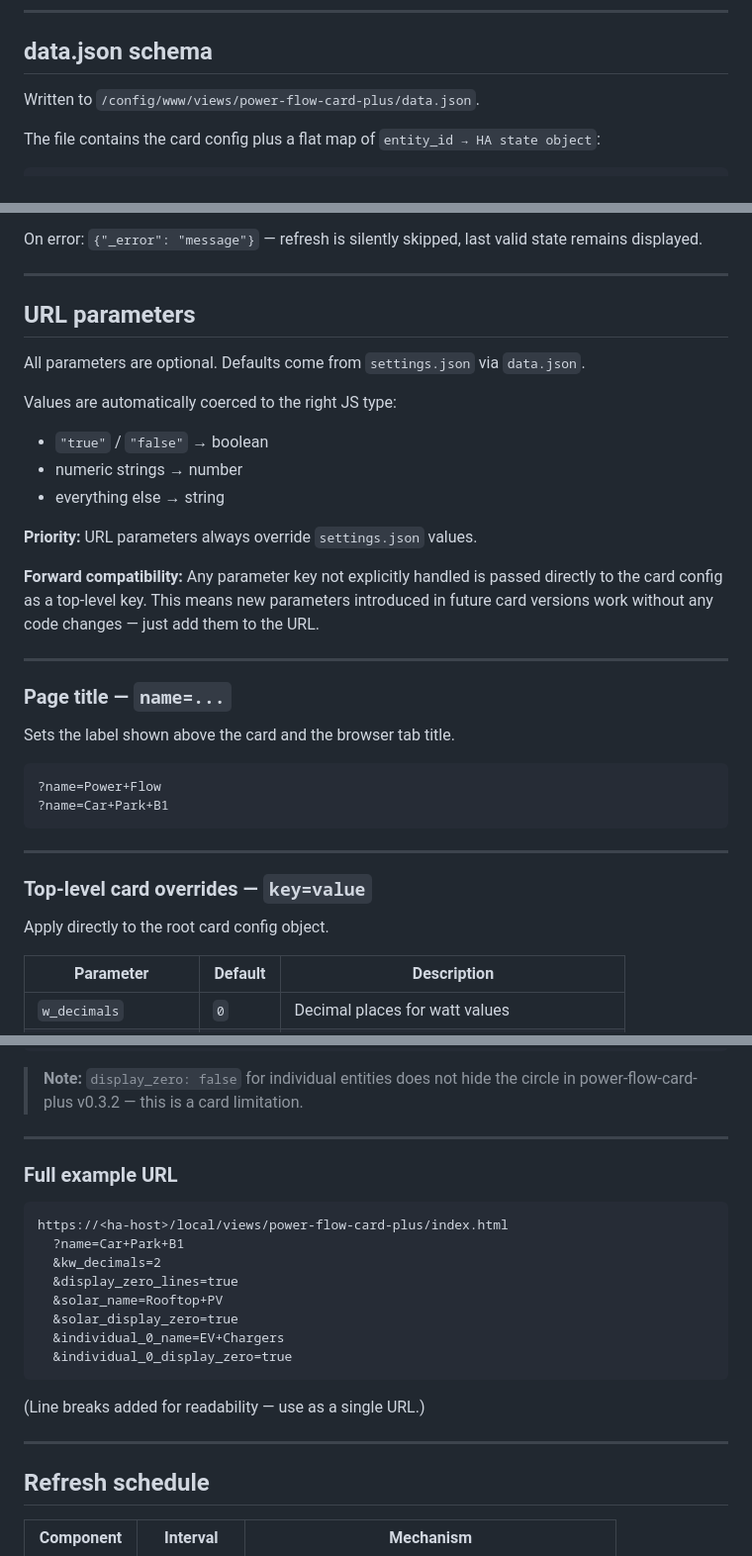
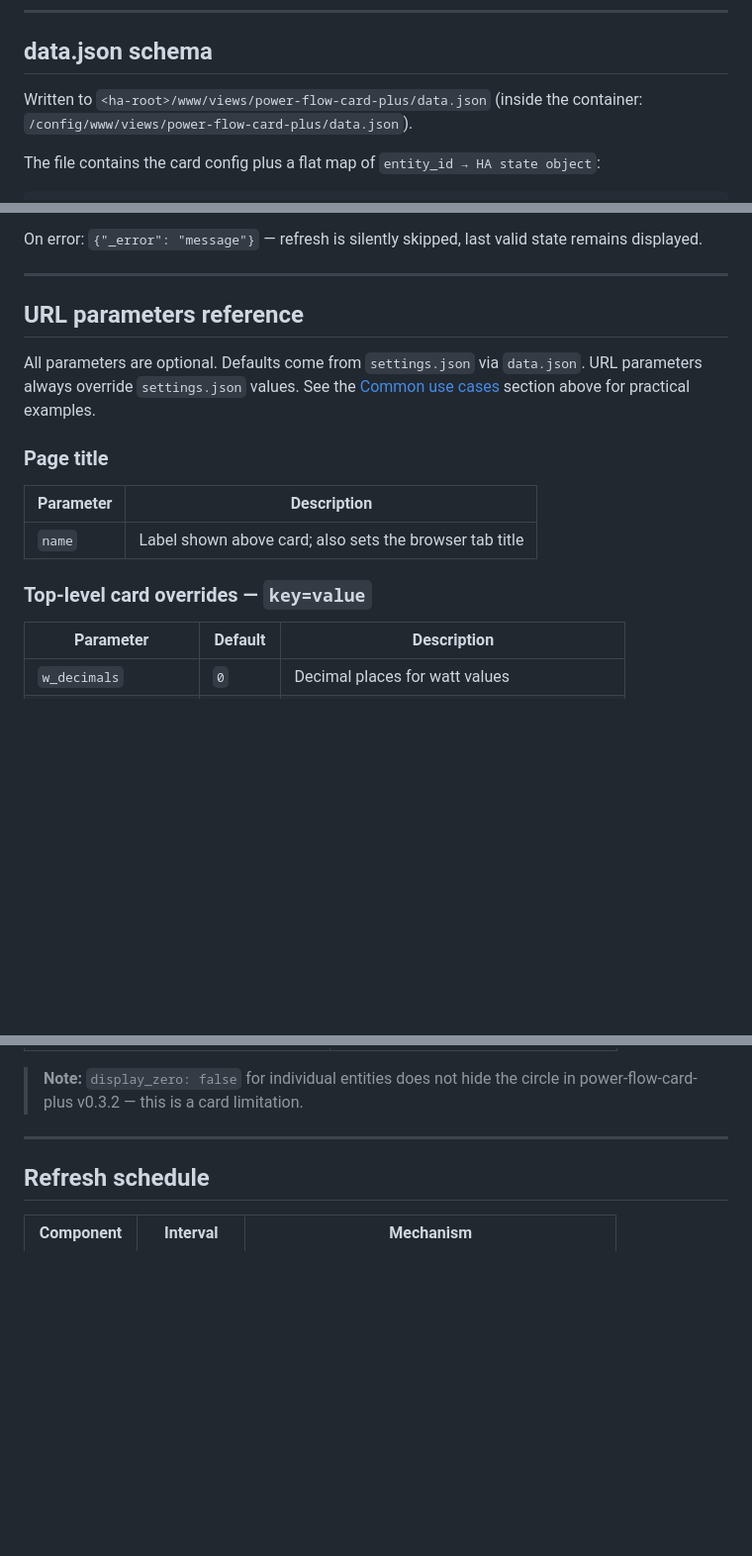
Before and after one commit to diyip/homeassistant-views, a Markdown page: power-flow-card-plus/README.md, 3 parts joined by grey strips. Shown at 99% size. GitHub-like rendering; blank space fills up the shorter version.

````diff
--- a/power-flow-card-plus/README.md
+++ b/power-flow-card-plus/README.md
@@ -212,7 +212,8 @@ To change entities or card parameters, edit `settings.json` and wait for the nex
 
 ## data.json schema
 
-Written to `/config/www/views/power-flow-card-plus/data.json`.
+Written to `<ha-root>/www/views/power-flow-card-plus/data.json`
+(inside the container: `/config/www/views/power-flow-card-plus/data.json`).
 
 The file contains the card config plus a flat map of `entity_id → HA state object`:
 
@@ -239,38 +240,19 @@ valid state remains displayed.
 
 ---
 
-## URL parameters
+## URL parameters reference
 
 All parameters are optional. Defaults come from `settings.json` via `data.json`.
+URL parameters always override `settings.json` values. See the
+[Common use cases](#common-use-cases) section above for practical examples.
 
-Values are automatically coerced to the right JS type:
-- `"true"` / `"false"` → boolean
-- numeric strings → number
-- everything else → string
+### Page title
 
-**Priority:** URL parameters always override `settings.json` values.
-
-**Forward compatibility:** Any parameter key not explicitly handled is passed
-directly to the card config as a top-level key. This means new parameters
-introduced in future card versions work without any code changes — just add
-them to the URL.
-
----
-
-### Page title — `name=...`
-
-Sets the label shown above the card and the browser tab title.
-
-```
-?name=Power+Flow
-?name=Car+Park+B1
-```
-
----
+| Parameter | Description |
+|---|---|
+| `name` | Label shown above card; also sets the browser tab title |
 
 ### Top-level card overrides — `key=value`
-
-Apply directly to the root card config object.
 
 | Parameter | Default | Description |
 |---|---|---|
@@ -359,22 +294,5 @@ order of the `individual` array in `settings.json`.
 > **Note:** `display_zero: false` for individual entities does not hide the
 > circle in power-flow-card-plus v0.3.2 — this is a card limitation.
-
----
-
-### Full example URL
-
-```
-https://<ha-host>/local/views/power-flow-card-plus/index.html
-  ?name=Car+Park+B1
-  &kw_decimals=2
-  &display_zero_lines=true
-  &solar_name=Rooftop+PV
-  &solar_display_zero=true
-  &individual_0_name=EV+Chargers
-  &individual_0_display_zero=true
-```
-
-(Line breaks added for readability — use as a single URL.)
 
 ---
 
````
Also changed, not shown: other parts of power-flow-card-plus/README.md (+5 -51 lines).
